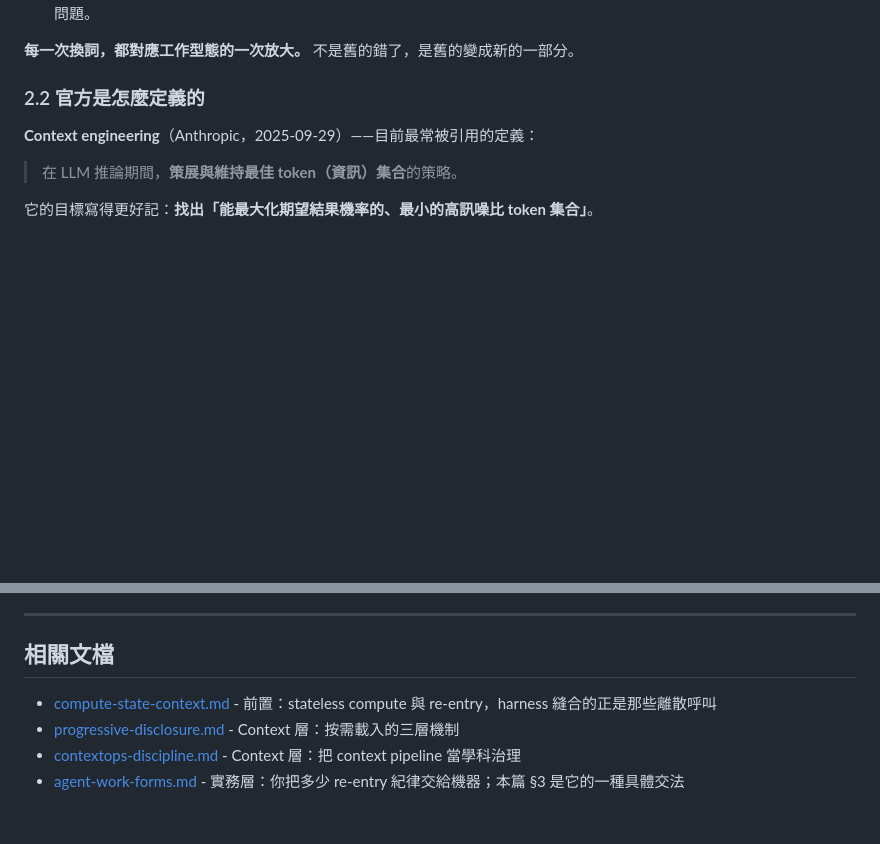
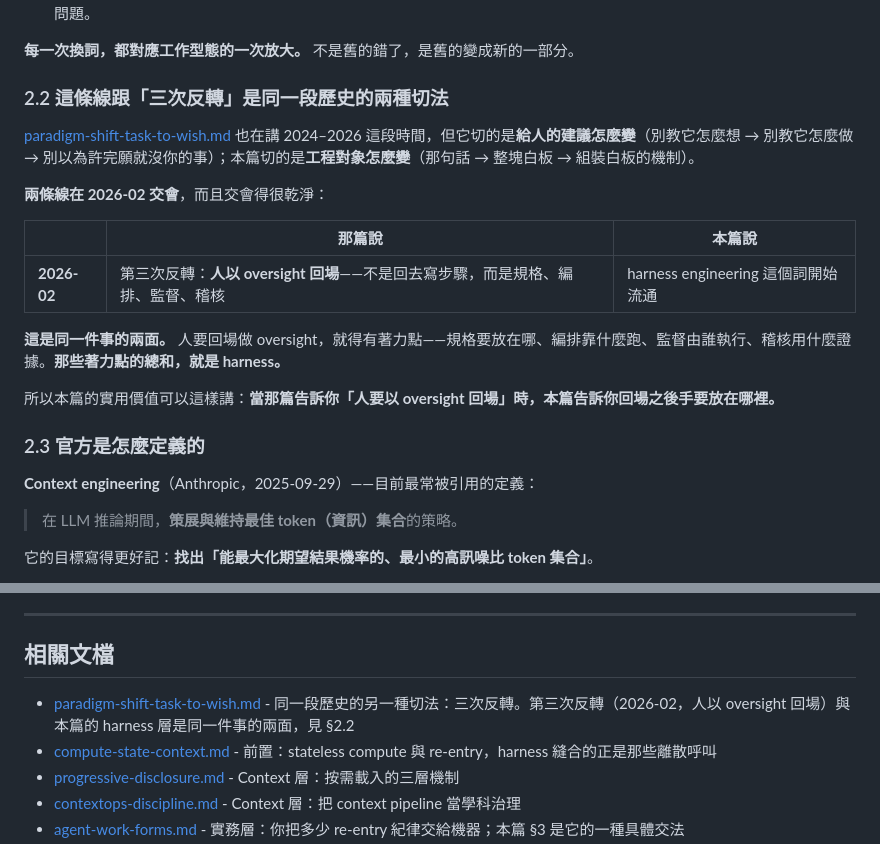
Before and after one commit to mapleelpam/LuminNexus-LearningMap, a Markdown page: general/prompt-context-harness-engineering.md, 2 parts joined by grey strips. Drawn GitHub-style; blank space fills up the shorter version.

Commit message:
docs: 三層工程文接上範式轉移的第三次反轉 (§2.2)
worktree 從 origin/main 建立，發現 paradigm-shift-task-to-wish.md
今日已升 v1.1 補入第三次反轉（2026-02，agentic engineering，
人以 oversight 回場）——與本篇的 harness 層是同一時間點。

新增 §2.2「這條線跟三次反轉是同一段歷史的兩種切法」：
那篇切「給人的建議怎麼變」，本篇切「工程對象怎麼變」，兩條線
在 2026-02 交會。人要以 oversight 回場就得有著力點（規格放哪、
編排靠什麼跑、監督誰執行、稽核用什麼證據），那些著力點的總和
就是 harness。原 §2.2 順延為 §2.3。

相關文檔補上 paradigm-shift 連結。

Co-Authored-By: Claude Opus 5 (1M context) <noreply@anthropic.com>

```diff
--- a/general/prompt-context-harness-engineering.md
+++ b/general/prompt-context-harness-engineering.md
@@ -137,7 +137,21 @@ graph LR
 
 **每一次換詞，都對應工作型態的一次放大。** 不是舊的錯了，是舊的變成新的一部分。
 
-### 2.2 官方是怎麼定義的
+### 2.2 這條線跟「三次反轉」是同一段歷史的兩種切法
+
+[paradigm-shift-task-to-wish.md](./paradigm-shift-task-to-wish.md) 也在講 2024–2026 這段時間，但它切的是**給人的建議怎麼變**（別教它怎麼想 → 別教它怎麼做 → 別以為許完願就沒你的事）；本篇切的是**工程對象怎麼變**（那句話 → 整塊白板 → 組裝白板的機制）。
+
+**兩條線在 2026-02 交會**，而且交會得很乾淨：
+
+| | 那篇說 | 本篇說 |
+|---|---|---|
+| **2026-02** | 第三次反轉：**人以 oversight 回場**——不是回去寫步驟，而是規格、編排、監督、稽核 | harness engineering 這個詞開始流通 |
+
+**這是同一件事的兩面。** 人要回場做 oversight，就得有著力點——規格要放在哪、編排靠什麼跑、監督由誰執行、稽核用什麼證據。**那些著力點的總和，就是 harness。**
+
+所以本篇的實用價值可以這樣講：**當那篇告訴你「人要以 oversight 回場」時，本篇告訴你回場之後手要放在哪裡。**
+
+### 2.3 官方是怎麼定義的
 
 **Context engineering**（Anthropic，2025-09-29）——目前最常被引用的定義：
 
@@ -326,6 +340,7 @@ prompt 與 context 這兩層有官方定義，第三層是後來別的地方長
 
 ## 相關文檔
 
+- [paradigm-shift-task-to-wish.md](./paradigm-shift-task-to-wish.md) - 同一段歷史的另一種切法：三次反轉。第三次反轉（2026-02，人以 oversight 回場）與本篇的 harness 層是同一件事的兩面，見 §2.2
 - [compute-state-context.md](./compute-state-context.md) - 前置：stateless compute 與 re-entry，harness 縫合的正是那些離散呼叫
 - [progressive-disclosure.md](./progressive-disclosure.md) - Context 層：按需載入的三層機制
 - [contextops-discipline.md](./contextops-discipline.md) - Context 層：把 context pipeline 當學科治理
```
